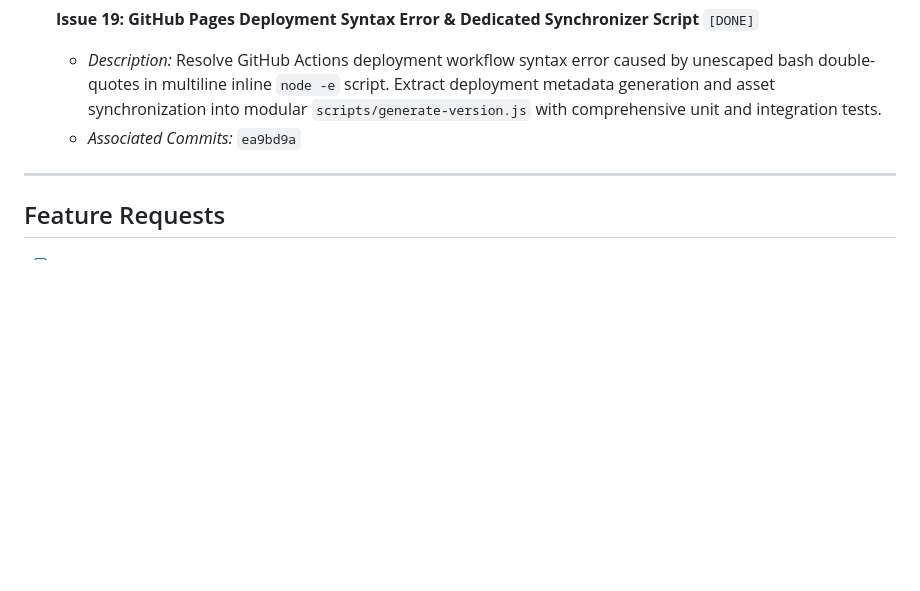
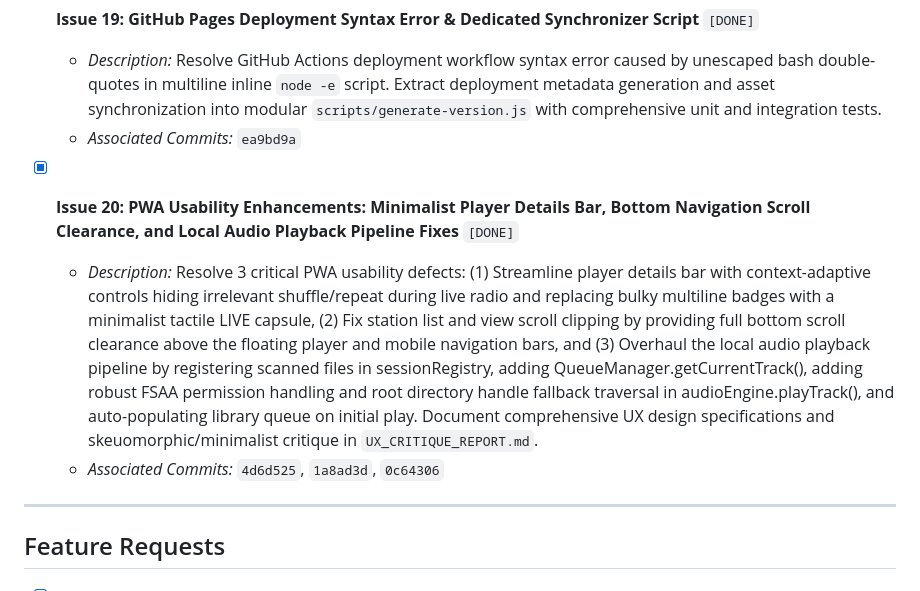
Before and after one commit to aawc/LocalJam, a Markdown page: CHECKLIST.md, the part around the change. Rendered like a GitHub page; blank space fills up the shorter version.

Commit message:
docs(checklist): update task execution checklist with atomic commit hashes for Issue 20

```diff
--- a/CHECKLIST.md
+++ b/CHECKLIST.md
@@ -81,6 +81,10 @@ This checklist tracks resolution of reported issues and feature requests. Each c
   - *Description:* Resolve GitHub Actions deployment workflow syntax error caused by unescaped bash double-quotes in multiline inline `node -e` script. Extract deployment metadata generation and asset synchronization into modular `scripts/generate-version.js` with comprehensive unit and integration tests.
   - *Associated Commits:* `ea9bd9a`
 
+- [x] **Issue 20: PWA Usability Enhancements: Minimalist Player Details Bar, Bottom Navigation Scroll Clearance, and Local Audio Playback Pipeline Fixes** `[DONE]`
+  - *Description:* Resolve 3 critical PWA usability defects: (1) Streamline player details bar with context-adaptive controls hiding irrelevant shuffle/repeat during live radio and replacing bulky multiline badges with a minimalist tactile LIVE capsule, (2) Fix station list and view scroll clipping by providing full bottom scroll clearance above the floating player and mobile navigation bars, and (3) Overhaul the local audio playback pipeline by registering scanned files in sessionRegistry, adding QueueManager.getCurrentTrack(), adding robust FSAA permission handling and root directory handle fallback traversal in audioEngine.playTrack(), and auto-populating library queue on initial play. Document comprehensive UX design specifications and skeuomorphic/minimalist critique in `UX_CRITIQUE_REPORT.md`.
+  - *Associated Commits:* `4d6d525`, `1a8ad3d`, `0c64306`
+
 ---
 
 ## Feature Requests
```
